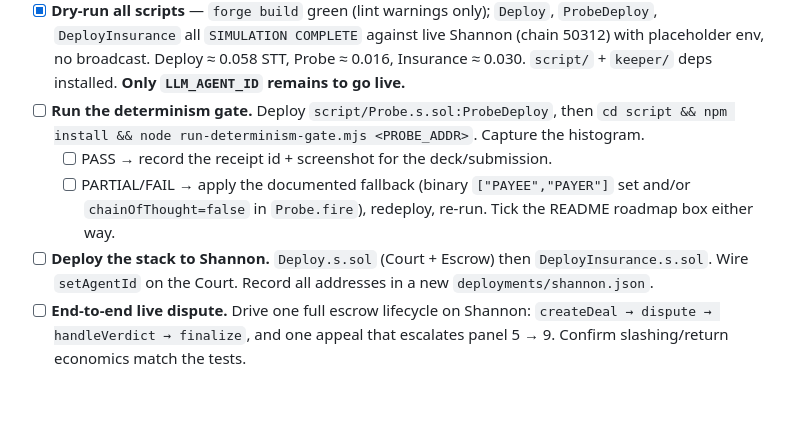
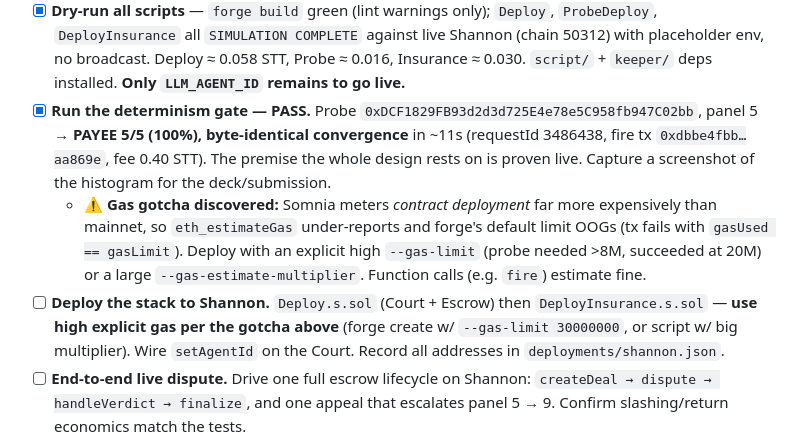
Before and after one commit to Ridwannurudeen/verdikt, a Markdown page: ROADMAP.md, the part around the change. Rendered like a GitHub page; blank space fills up the shorter version.

```diff
--- a/ROADMAP.md
+++ b/ROADMAP.md
@@ -36,13 +36,17 @@ working on-chain demo.
   `DeployInsurance` all `SIMULATION COMPLETE` against live Shannon (chain 50312) with placeholder env,
   no broadcast. Deploy ≈ 0.058 STT, Probe ≈ 0.016, Insurance ≈ 0.030. `script/` + `keeper/` deps
   installed. **Only `LLM_AGENT_ID` remains to go live.**
-- [ ] **Run the determinism gate.** Deploy `script/Probe.s.sol:ProbeDeploy`, then
-  `cd script && npm install && node run-determinism-gate.mjs <PROBE_ADDR>`. Capture the histogram.
-  - [ ] PASS → record the receipt id + screenshot for the deck/submission.
-  - [ ] PARTIAL/FAIL → apply the documented fallback (binary `["PAYEE","PAYER"]` set and/or
-    `chainOfThought=false` in `Probe.fire`), redeploy, re-run. Tick the README roadmap box either way.
-- [ ] **Deploy the stack to Shannon.** `Deploy.s.sol` (Court + Escrow) then `DeployInsurance.s.sol`.
-  Wire `setAgentId` on the Court. Record all addresses in a new `deployments/shannon.json`.
+- [x] **Run the determinism gate — PASS.** Probe `0xDCF1829FB93d2d3d725E4e78e5C958fb947C02bb`,
+  panel 5 → **PAYEE 5/5 (100%), byte-identical convergence** in ~11s (requestId 3486438, fire tx
+  `0xdbbe4fbb…aa869e`, fee 0.40 STT). The premise the whole design rests on is proven live. Capture a
+  screenshot of the histogram for the deck/submission.
+  - ⚠️ **Gas gotcha discovered:** Somnia meters *contract deployment* far more expensively than
+    mainnet, so `eth_estimateGas` under-reports and forge's default limit OOGs (tx fails with
+    `gasUsed == gasLimit`). Deploy with an explicit high `--gas-limit` (probe needed >8M, succeeded at
+    20M) or a large `--gas-estimate-multiplier`. Function calls (e.g. `fire`) estimate fine.
+- [ ] **Deploy the stack to Shannon.** `Deploy.s.sol` (Court + Escrow) then `DeployInsurance.s.sol`
+  — **use high explicit gas per the gotcha above** (forge create w/ `--gas-limit 30000000`, or script
+  w/ big multiplier). Wire `setAgentId` on the Court. Record all addresses in `deployments/shannon.json`.
 - [ ] **End-to-end live dispute.** Drive one full escrow lifecycle on Shannon:
   `createDeal → dispute → handleVerdict → finalize`, and one appeal that escalates panel 5 → 9.
   Confirm slashing/return economics match the tests.
```
Also changed, not shown: README.md (+1 -1 lines).
